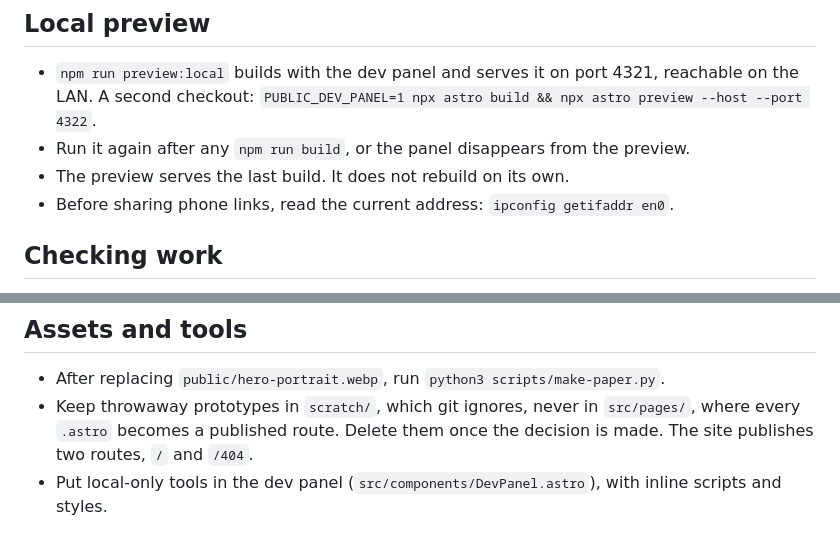
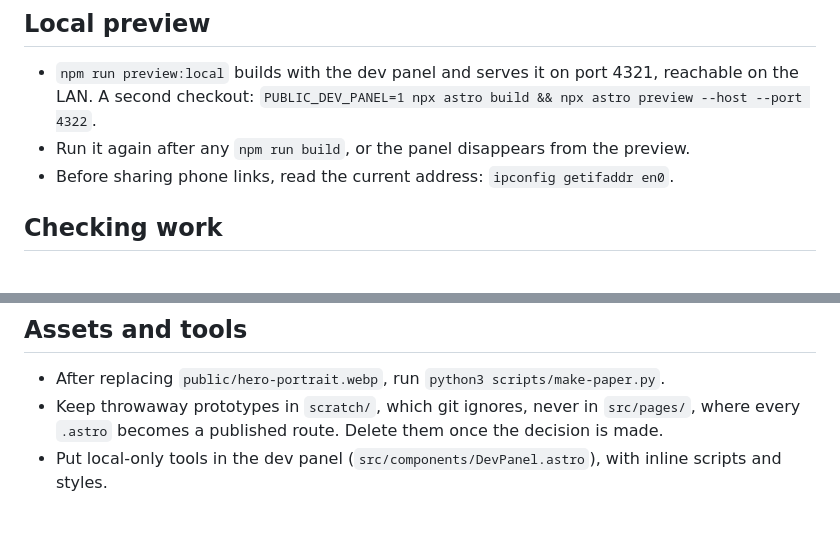
Before and after one commit to varshilanavadia/varshilanavadia.github.io, a Markdown page: CLAUDE.md, 2 parts joined by grey strips. Rendered like a GitHub page.

Commit message:
Drop the two lines that were not rules
The file says rules only, and two lines were not.

One described what the preview does with the last build, which the rule above
it already implies: re-run preview:local after a production build, or the panel
is gone.

The other counted the site's routes. A count is state, not a rule, and this one
was kept in two places: check.yml holds the authoritative list and fails on an
extra, so the copy here could only go quietly out of date. The rule it trailed,
prototypes in scratch and never in src/pages, stands without it.

Co-Authored-By: Claude Opus 5 <noreply@anthropic.com>

```diff
--- a/CLAUDE.md
+++ b/CLAUDE.md
@@ -24,7 +24,6 @@ Project instructions for Claude Code in this repository. Rules only: the reasoni
 
 - `npm run preview:local` builds with the dev panel and serves it on port 4321, reachable on the LAN. A second checkout: `PUBLIC_DEV_PANEL=1 npx astro build && npx astro preview --host --port 4322`.
 - Run it again after any `npm run build`, or the panel disappears from the preview.
-- The preview serves the last build. It does not rebuild on its own.
 - Before sharing phone links, read the current address: `ipconfig getifaddr en0`.
 
 ## Checking work
@@ -50,5 +49,5 @@ Project instructions for Claude Code in this repository. Rules only: the reasoni
 ## Assets and tools
 
 - After replacing `public/hero-portrait.webp`, run `python3 scripts/make-paper.py`.
-- Keep throwaway prototypes in `scratch/`, which git ignores, never in `src/pages/`, where every `.astro` becomes a published route. Delete them once the decision is made. The site publishes two routes, `/` and `/404`.
+- Keep throwaway prototypes in `scratch/`, which git ignores, never in `src/pages/`, where every `.astro` becomes a published route. Delete them once the decision is made.
 - Put local-only tools in the dev panel (`src/components/DevPanel.astro`), with inline scripts and styles.
```
